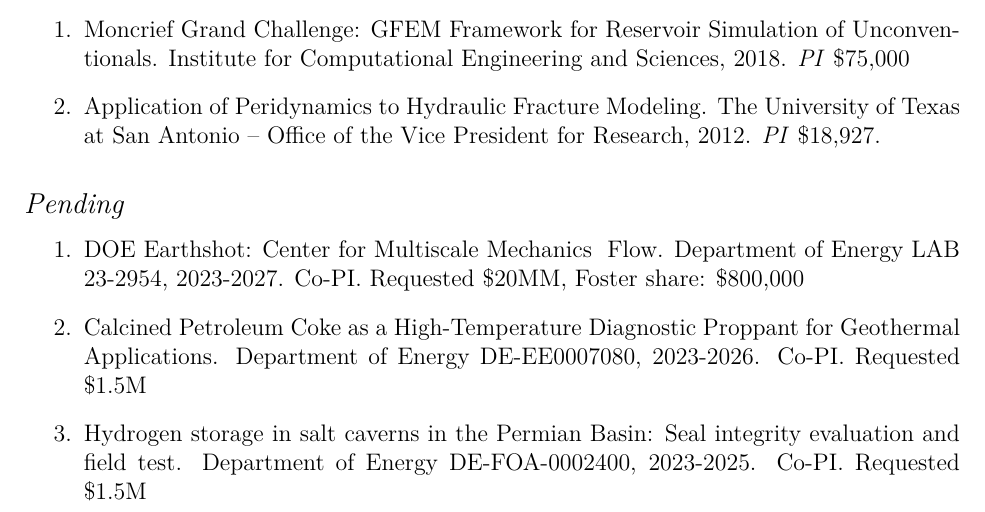
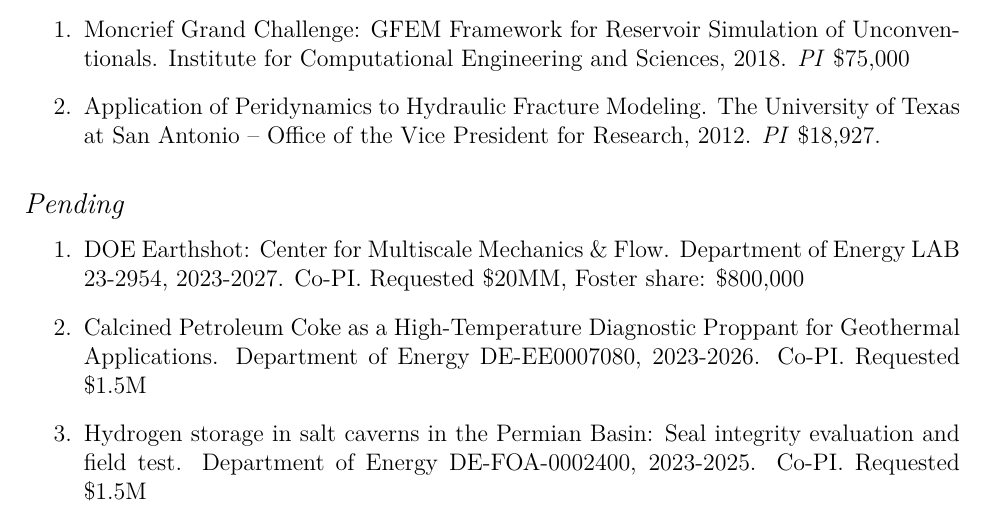
Before and after one commit to johntfoster/CV, a LaTeX CV (cv.tex, which reads sections/grants.tex): part of page 14 of 20, cut so that both start at the same text. Compiled offline with XeLaTeX.

Commit message:
Fix typo

```diff
--- a/sections/grants.tex
+++ b/sections/grants.tex
@@ -79,7 +79,7 @@
 \subsection*{Pending}
 
 \begin{enumerate}
-\item DOE Earthshot: Center for Multiscale Mechanics & Flow.  Department of Energy LAB 23-2954, 2023-2027. Co-PI. Requested \$20MM, Foster share: \$800,000
+\item DOE Earthshot: Center for Multiscale Mechanics \& Flow.  Department of Energy LAB 23-2954, 2023-2027. Co-PI. Requested \$20MM, Foster share: \$800,000
 \item Calcined Petroleum Coke as a High-Temperature Diagnostic Proppant for Geothermal Applications.  Department of Energy DE-EE0007080, 2023-2026. Co-PI. Requested \$1.5M
 \item Hydrogen storage in salt caverns in the Permian Basin:  Seal integrity evaluation and field test.  Department of Energy DE-FOA-0002400, 2023-2025. Co-PI. Requested \$1.5M
 \end{enumerate}
```
